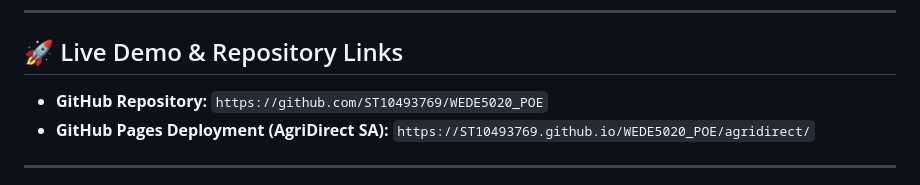
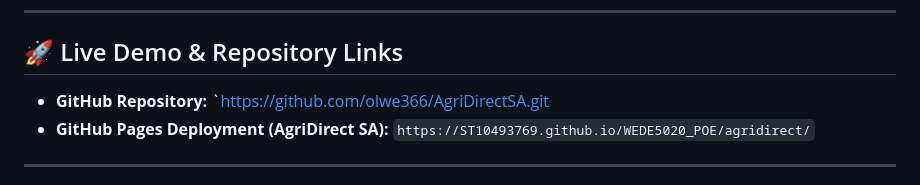
Before and after one commit to olwe366/AgriDirectSA, a Markdown page: README.md, the part around the change. Drawn GitHub-style.

Commit message:
Update GitHub repository link in README

```diff
--- a/README.md
+++ b/README.md
@@ -21,7 +21,7 @@ The repository includes code and documentation for the following website project
 
 ## 🚀 Live Demo & Repository Links
 
-* **GitHub Repository:** `https://github.com/ST10493769/WEDE5020_POE`
+* **GitHub Repository:** `https://github.com/olwe366/AgriDirectSA.git
 * **GitHub Pages Deployment (AgriDirect SA):** `https://ST10493769.github.io/WEDE5020_POE/agridirect/`
 
 
```
